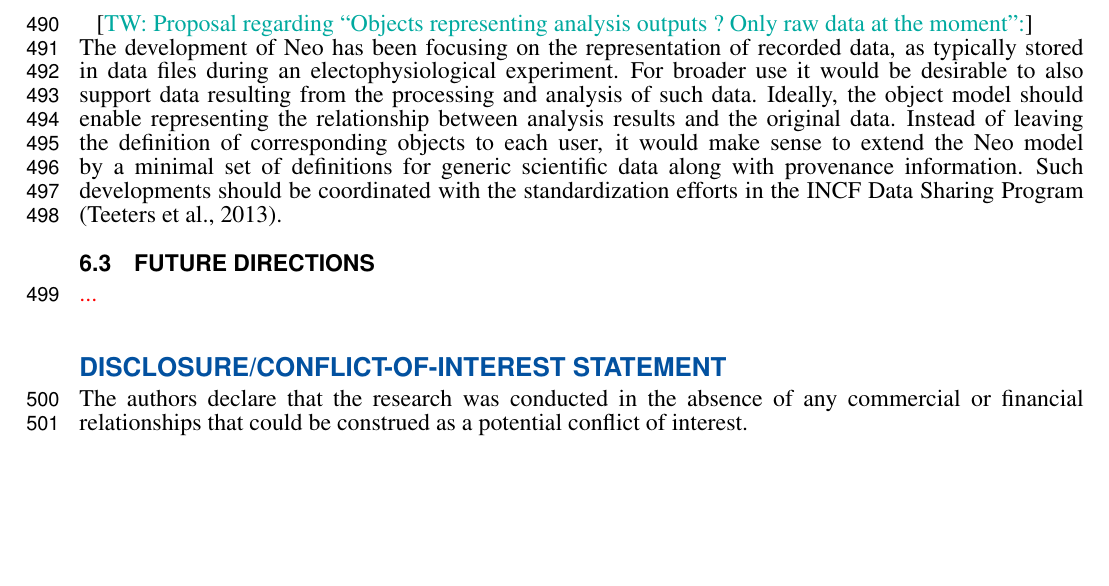
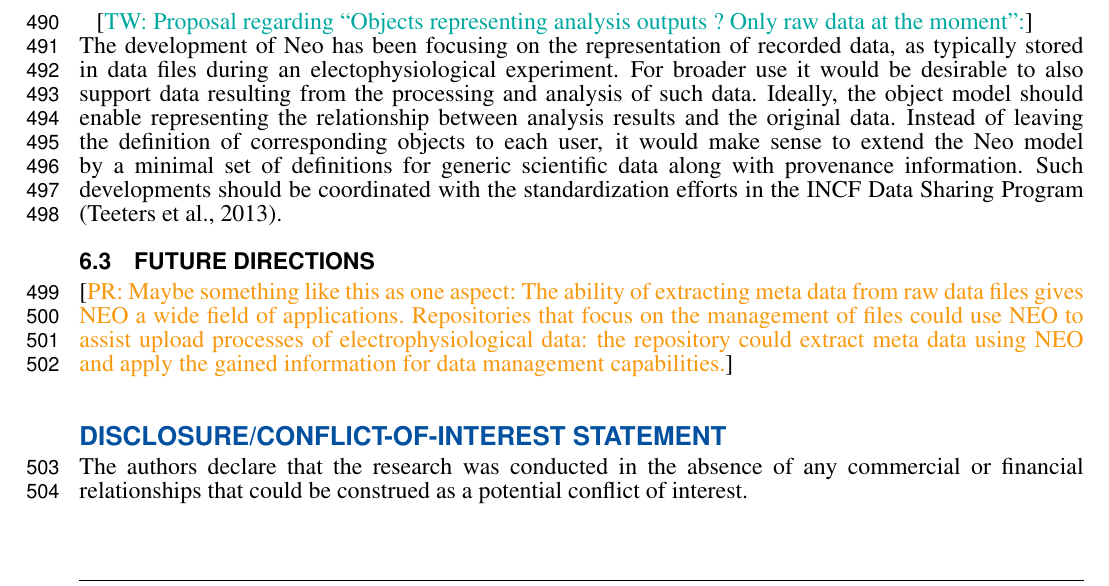
Before and after one commit to samuelgarcia/neo-paper-2013, a LaTeX document (neo_paper_2013.tex): part of page 14 of 15, cut so that both start at the same text, the shorter picture padded with empty space. Compiled offline with pdfLaTeX.

Commit message:
one aspect for future directions

```diff
--- a/neo_paper_2013.tex
+++ b/neo_paper_2013.tex
@@ -694,8 +694,12 @@ Such developments should be coordinated with the standardization efforts in the
 
 \subsection{Future directions}
 
-\missing{...}
-
+\philipp{Maybe something like this as one aspect: The ability of extracting
+meta data from raw data files gives NEO a wide field of applications.
+Repositories that focus on the management of files could use NEO to assist
+upload processes of electrophysiological data: the repository could extract
+meta data using NEO and apply the gained information for data management
+capabilities.}
 
 % ----------------------------------------------------------------------
 \section*{Disclosure/Conflict-of-Interest Statement}
```
